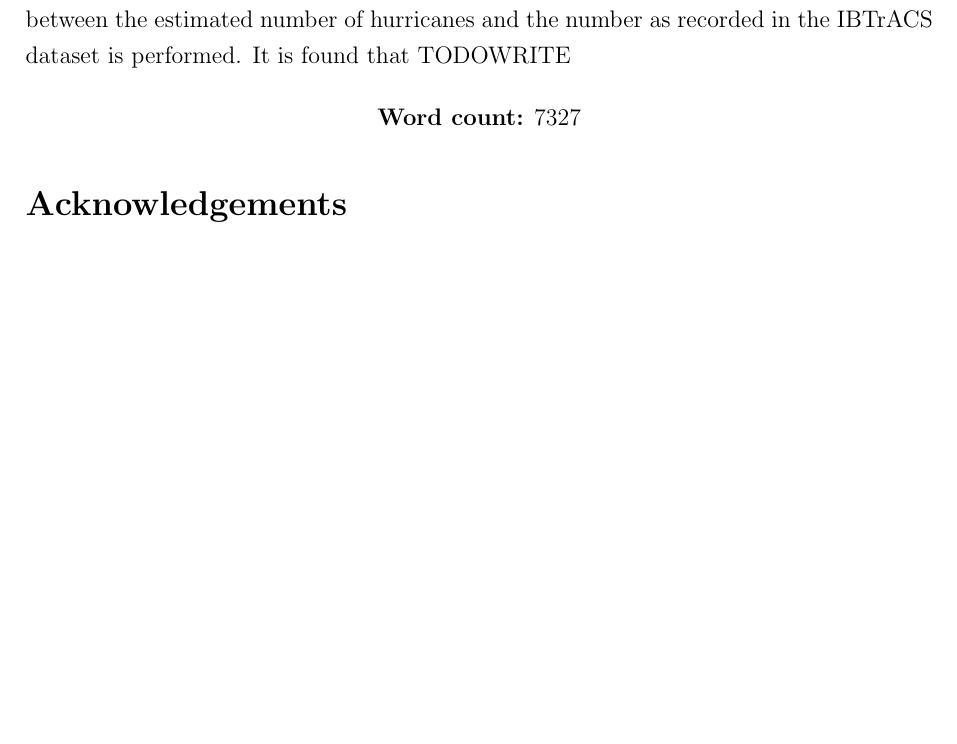
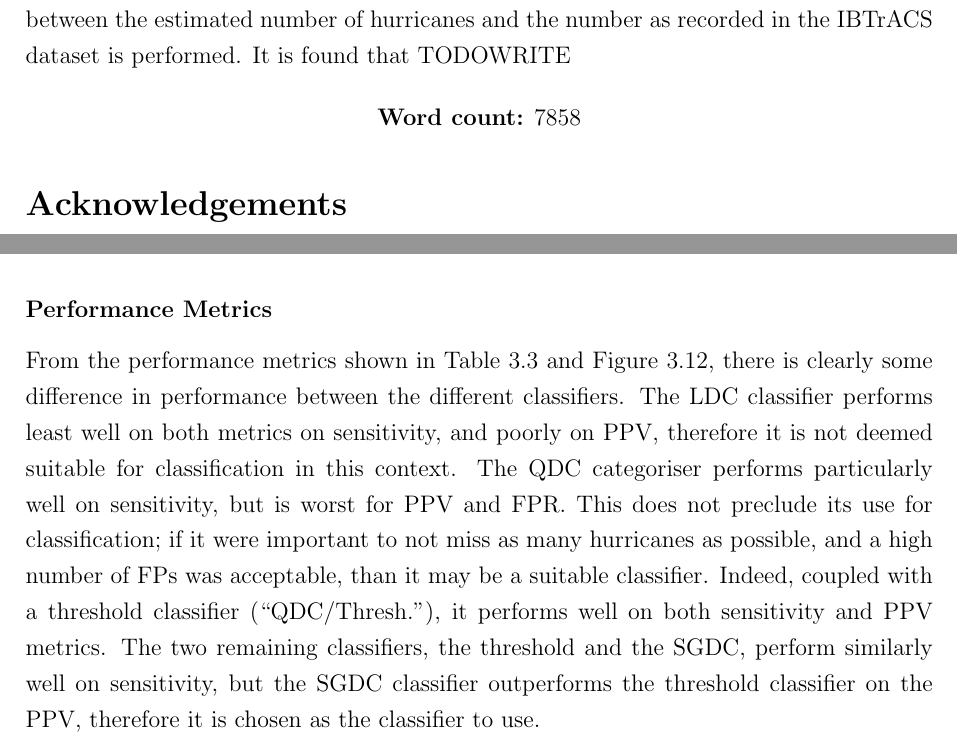
Before and after one commit to markmuetz/stormtracks_dissertation, a LaTeX thesis (dissertation.tex): part of page 3 of 41 before the commit and two parts of pages 3 and 32 of 41 after it, the two joined at a grey line, cut so that both start at the same text, the shorter picture padded with empty space. Compiled offline with pdfLaTeX.

Commit message:
Add some text on classifier performance.

```diff
--- a/dissertation.tex
+++ b/dissertation.tex
@@ -107,7 +107,7 @@ the estimated number of hurricanes and the number as recorded in the IBTrACS dat
 It is found that TODOWRITE
 
 \begin{center}
-\textbf{Word count:} 7327 % 6714 + 613 (captions) 23/08/14 13:00
+\textbf{Word count:} 7858 % 6909 + 949 (captions) 24/08/14 16:00
 \end{center}
 
 \section*{Acknowledgements}
@@ -1081,3 +1080,19 @@ a similar number of samples as the training dataset: 2.14 million samples.
+independent, yet still spanned the almost the same time period. It had a similar number of samples
+as the training dataset: 2.14 million samples.
+
+\subsubsection{Performance Metrics}
+
+From the performance metrics shown in Table \ref{tab:classifier_performance_metrics} and Figure
+\ref{fig:ppv_and_fpr_vs_sens}, there is clearly some difference in performance between the different
+classifiers. The LDC classifier performs least well on both metrics on sensitivity, and poorly on
+PPV, therefore it is not deemed suitable for classification in this context. The QDC categoriser
+performs particularly well on sensitivity, but is worst for PPV and FPR. This does not preclude its
+use for classification; if it were important to not miss as many hurricanes as possible, and a high
+number of FPs was acceptable, than it may be a suitable classifier. Indeed, coupled with a threshold
+classifier (``QDC/Thresh.''), it performs well on both sensitivity and PPV metrics. The two
+remaining classifiers, the threshold and the SGDC, perform similarly well on sensitivity, but
+the SGDC classifier outperforms the threshold classifier on the PPV, therefore it is chosen as the
+classifier to use.
 
 \begin{figure}[hb!]
     \centering
```
Also changed, not shown: references/references.bib (+1 -1 lines), dissertation.tex (7 more changed lines).
